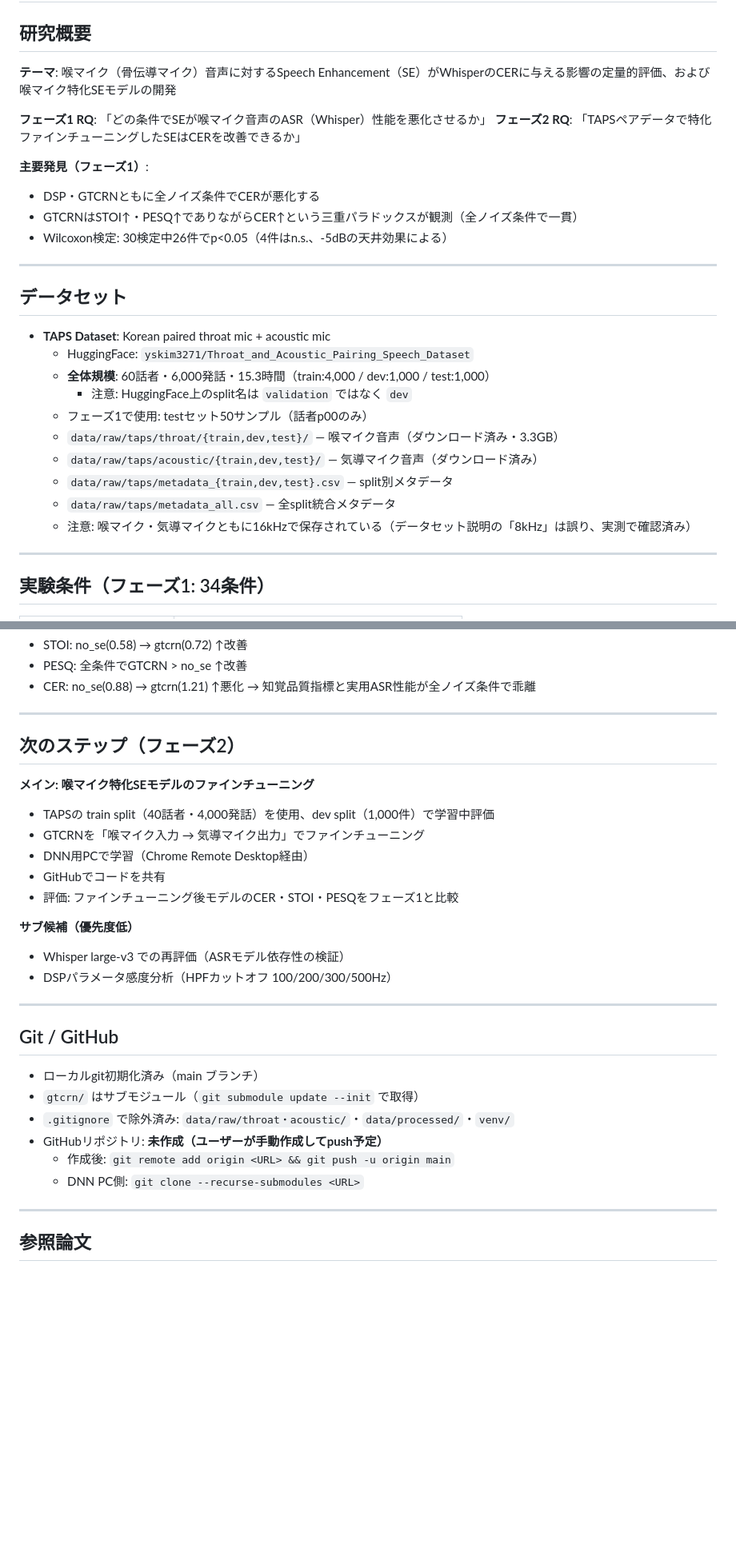
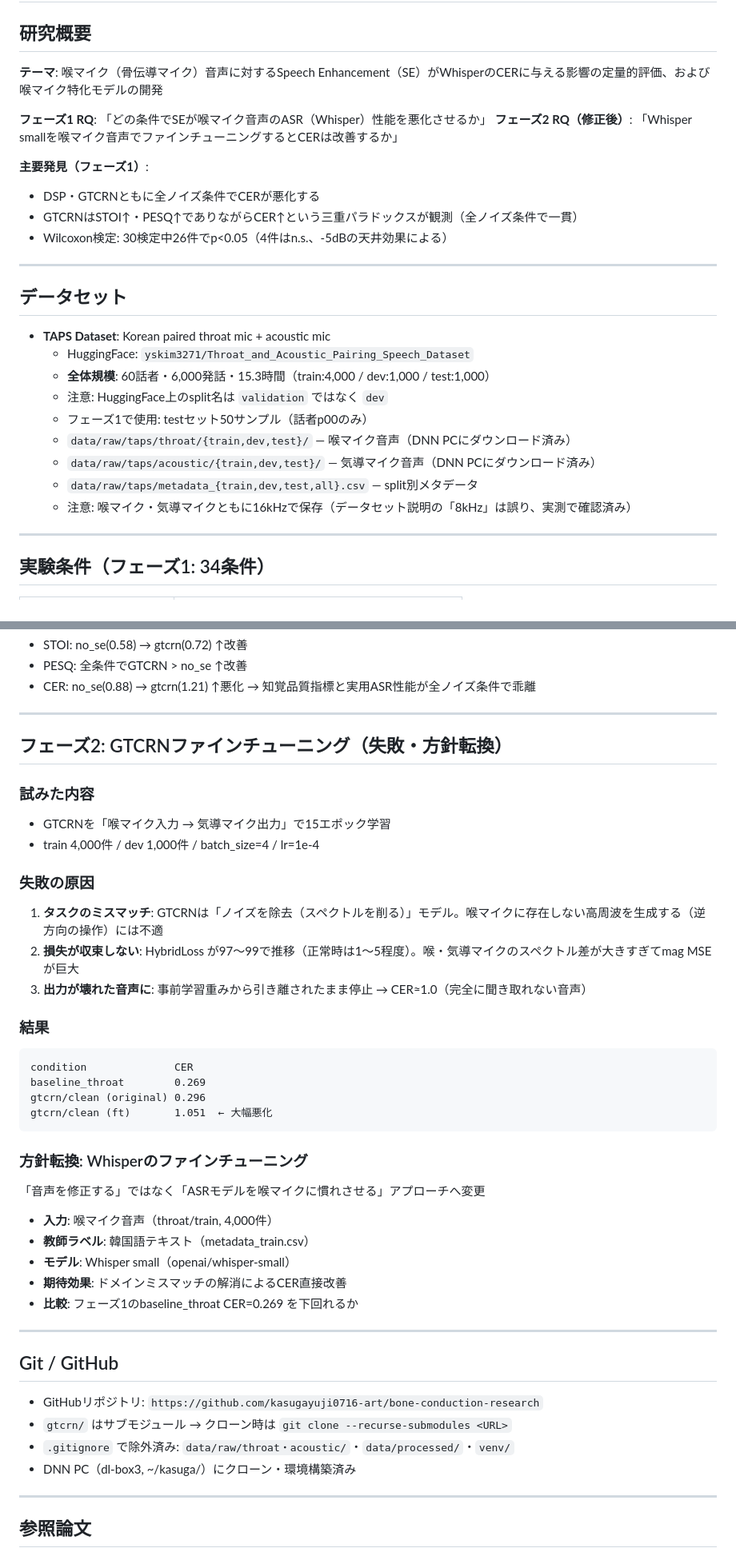
Before and after one commit to kasugayuji0716-art/bone-conduction-research, a Markdown page: CLAUDE.md, 2 parts joined by grey strips. Shown at 80% size. GitHub-like rendering; blank space fills up the shorter version.

Commit message:
Update CLAUDE.md: Phase 2 GTCRN fine-tuning failure + Whisper FT plan
- Document GTCRN fine-tuning attempt and failure analysis
- Add phase2_cer/comparison results to completed work table
- Revise Phase 2 RQ to Whisper fine-tuning approach
- Add DNN PC environment details (dl-box3, TITAN RTX x2)
- Add GitHub repo URL

Co-Authored-By: Claude Sonnet 4.6 <noreply@anthropic.com>

````diff
--- a/CLAUDE.md
+++ b/CLAUDE.md
@@ -2,10 +2,10 @@
 
 ## 研究概要
 
-**テーマ**: 喉マイク（骨伝導マイク）音声に対するSpeech Enhancement（SE）がWhisperのCERに与える影響の定量的評価、および喉マイク特化SEモデルの開発
+**テーマ**: 喉マイク（骨伝導マイク）音声に対するSpeech Enhancement（SE）がWhisperのCERに与える影響の定量的評価、および喉マイク特化モデルの開発
 
 **フェーズ1 RQ**: 「どの条件でSEが喉マイク音声のASR（Whisper）性能を悪化させるか」
-**フェーズ2 RQ**: 「TAPSペアデータで特化ファインチューニングしたSEはCERを改善できるか」
+**フェーズ2 RQ（修正後）**: 「Whisper smallを喉マイク音声でファインチューニングするとCERは改善するか」
 
 **主要発見（フェーズ1）**:
 - DSP・GTCRNともに全ノイズ条件でCERが悪化する
@@ -19,13 +19,12 @@
 - **TAPS Dataset**: Korean paired throat mic + acoustic mic
   - HuggingFace: `yskim3271/Throat_and_Acoustic_Pairing_Speech_Dataset`
   - **全体規模**: 60話者・6,000発話・15.3時間（train:4,000 / dev:1,000 / test:1,000）
-    - 注意: HuggingFace上のsplit名は `validation` ではなく `dev`
+  - 注意: HuggingFace上のsplit名は `validation` ではなく `dev`
   - フェーズ1で使用: testセット50サンプル（話者p00のみ）
-  - `data/raw/taps/throat/{train,dev,test}/` — 喉マイク音声（ダウンロード済み・3.3GB）
-  - `data/raw/taps/acoustic/{train,dev,test}/` — 気導マイク音声（ダウンロード済み）
-  - `data/raw/taps/metadata_{train,dev,test}.csv` — split別メタデータ
-  - `data/raw/taps/metadata_all.csv` — 全split統合メタデータ
-  - 注意: 喉マイク・気導マイクともに16kHzで保存されている（データセット説明の「8kHz」は誤り、実測で確認済み）
+  - `data/raw/taps/throat/{train,dev,test}/` — 喉マイク音声（DNN PCにダウンロード済み）
+  - `data/raw/taps/acoustic/{train,dev,test}/` — 気導マイク音声（DNN PCにダウンロード済み）
+  - `data/raw/taps/metadata_{train,dev,test,all}.csv` — split別メタデータ
+  - 注意: 喉マイク・気導マイクともに16kHzで保存（データセット説明の「8kHz」は誤り、実測で確認済み）
 
 ---
 
@@ -102,30 +103,42 @@ gtcrn/white/snr_+0dB        1.214  ← SNR 0dBで最大悪化
 
 ---
 
-## 次のステップ（フェーズ2）
+## フェーズ2: GTCRNファインチューニング（失敗・方針転換）
 
-**メイン: 喉マイク特化SEモデルのファインチューニング**
+### 試みた内容
+- GTCRNを「喉マイク入力 → 気導マイク出力」で15エポック学習
+- train 4,000件 / dev 1,000件 / batch_size=4 / lr=1e-4
 
-- TAPSの train split（40話者・4,000発話）を使用、dev split（1,000件）で学習中評価
-- GTCRNを「喉マイク入力 → 気導マイク出力」でファインチューニング
-- DNN用PCで学習（Chrome Remote Desktop経由）
-- GitHubでコードを共有
-- 評価: ファインチューニング後モデルのCER・STOI・PESQをフェーズ1と比較
+### 失敗の原因
+1. **タスクのミスマッチ**: GTCRNは「ノイズを除去（スペクトルを削る）」モデル。喉マイクに存在しない高周波を生成する（逆方向の操作）には不適
+2. **損失が収束しない**: HybridLoss が97〜99で推移（正常時は1〜5程度）。喉・気導マイクのスペクトル差が大きすぎてmag MSEが巨大
+3. **出力が壊れた音声に**: 事前学習重みから引き離されたまま停止 → CER≈1.0（完全に聞き取れない音声）
 
-**サブ候補（優先度低）**
-- Whisper large-v3 での再評価（ASRモデル依存性の検証）
-- DSPパラメータ感度分析（HPFカットオフ 100/200/300/500Hz）
+### 結果
+```
+condition              CER
+baseline_throat        0.269
+gtcrn/clean (original) 0.296
+gtcrn/clean (ft)       1.051  ← 大幅悪化
+```
+
+### 方針転換: Whisperのファインチューニング
+「音声を修正する」ではなく「ASRモデルを喉マイクに慣れさせる」アプローチへ変更
+
+- **入力**: 喉マイク音声（throat/train, 4,000件）
+- **教師ラベル**: 韓国語テキスト（metadata_train.csv）
+- **モデル**: Whisper small（openai/whisper-small）
+- **期待効果**: ドメインミスマッチの解消によるCER直接改善
+- **比較**: フェーズ1のbaseline_throat CER=0.269 を下回れるか
 
 ---
 
 ## Git / GitHub
 
-- ローカルgit初期化済み（main ブランチ）
-- `gtcrn/` はサブモジュール（`git submodule update --init` で取得）
+- GitHubリポジトリ: `https://github.com/kasugayuji0716-art/bone-conduction-research`
+- `gtcrn/` はサブモジュール → クローン時は `git clone --recurse-submodules <URL>`
 - `.gitignore` で除外済み: `data/raw/throat・acoustic/`・`data/processed/`・`venv/`
-- GitHubリポジトリ: **未作成（ユーザーが手動作成してpush予定）**
-  - 作成後: `git remote add origin <URL> && git push -u origin main`
-  - DNN PC側: `git clone --recurse-submodules <URL>`
+- DNN PC（dl-box3, ~/kasuga/）にクローン・環境構築済み
 
 ---
 
````
Also changed, not shown: other parts of CLAUDE.md (+6 -3 lines).
